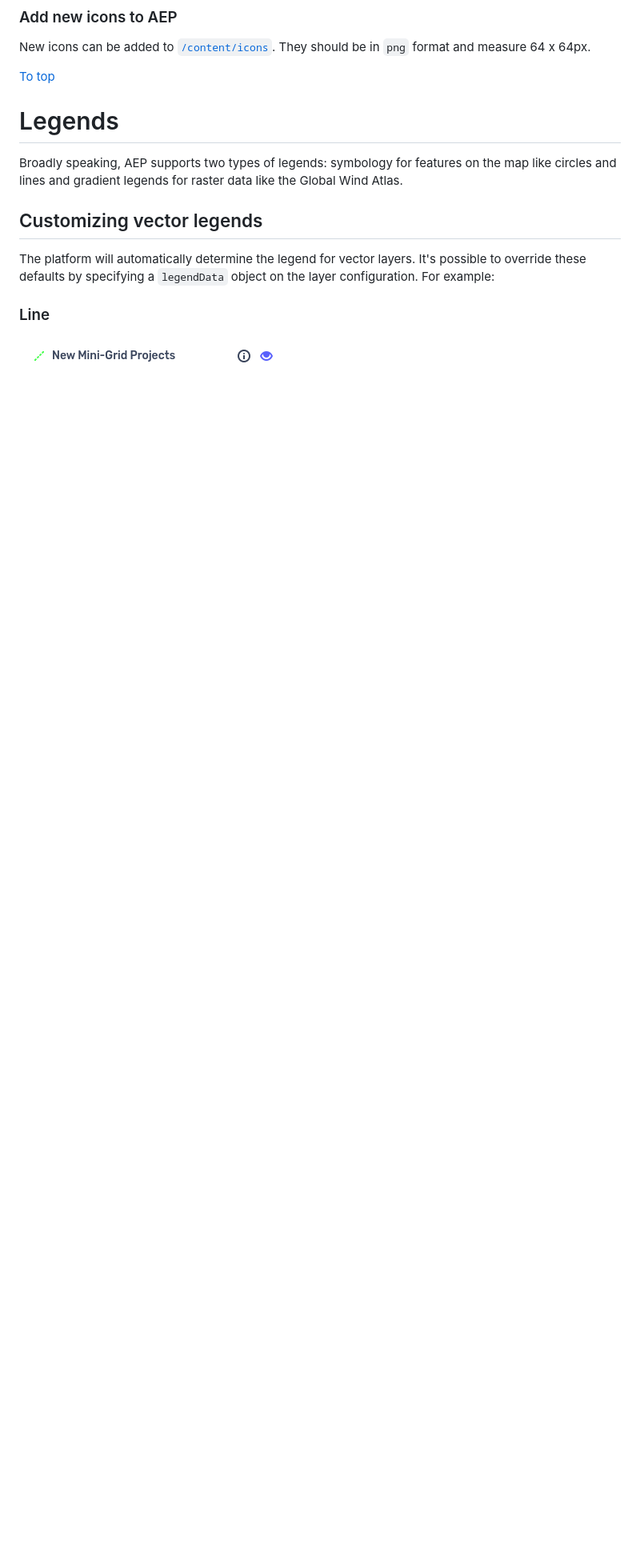
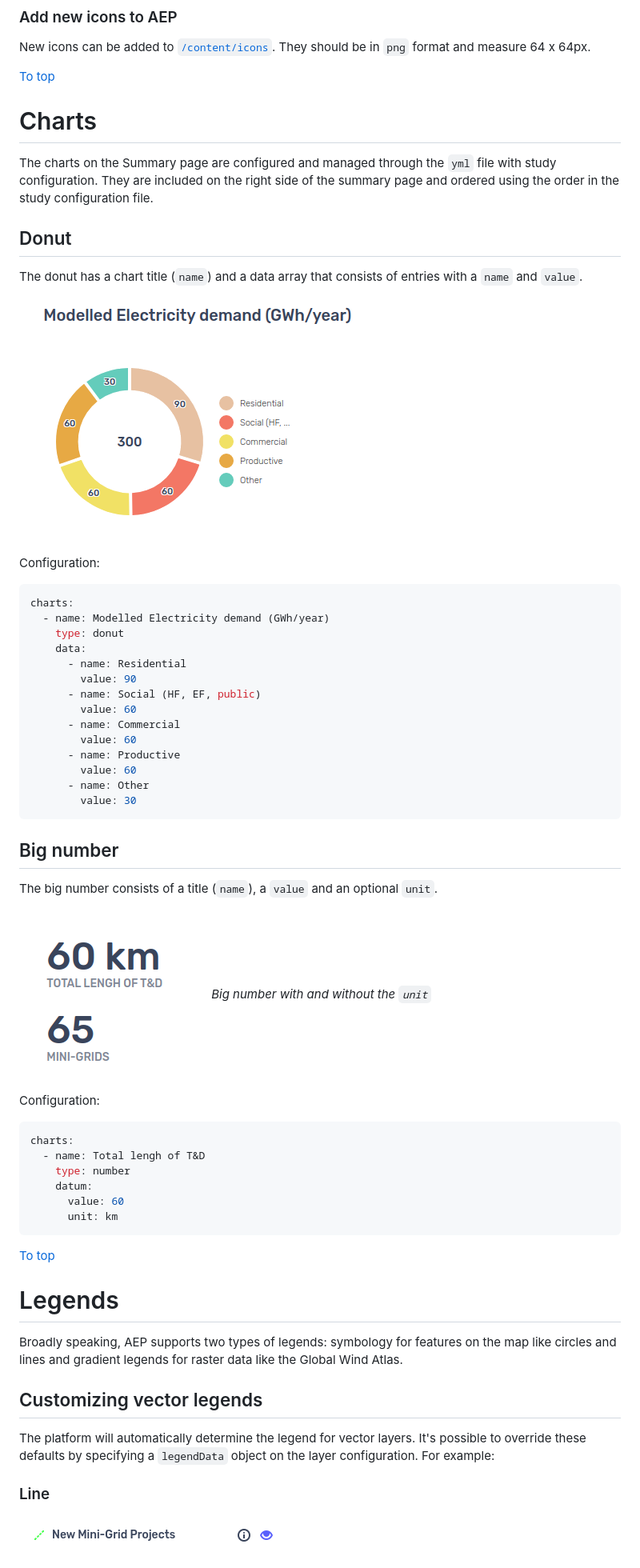
Before and after one commit to developmentseed/aep, a Markdown page: docs/README.md, the part around one of its changes. Shown at 80% size. GitHub-like rendering; pictures changed too: docs/media/big-number.png (added), docs/media/donut.png (added); blank space fills up the shorter version.

Commit message:
Add docs on Charts and Popups

````diff
--- a/docs/README.md
+++ b/docs/README.md
@@ -174,6 +160,51 @@ New icons can be added to [`/content/icons`](/content/icons). They should be in
 
 [To top](#managing-studies)
 
+# Charts
+The charts on the Summary page are configured and managed through the `yml` file with study configuration. They are included on the right side of the summary page and ordered using the order in the study configuration file.
+
+## Donut
+The donut has a chart title (`name`) and a data array that consists of entries with a `name` and `value`.
+
+![](media/donut.png)
+
+Configuration:
+
+```yml
+charts:
+  - name: Modelled Electricity demand (GWh/year)
+    type: donut
+    data:
+      - name: Residential
+        value: 90
+      - name: Social (HF, EF, public)
+        value: 60
+      - name: Commercial
+        value: 60
+      - name: Productive
+        value: 60
+      - name: Other
+        value: 30
+```
+
+## Big number
+The big number consists of a title (`name`), a `value` and an optional `unit`.
+
+![](media/big-number.png)
+_Big number with and without the `unit`_
+
+Configuration:
+
+```yml
+charts:
+  - name: Total lengh of T&D
+    type: number
+    datum:
+      value: 60
+      unit: km
+```
+
+[To top](#managing-studies)
 
 # Legends
 Broadly speaking, AEP supports two types of legends: symbology for features on the map like circles and lines and gradient legends for raster data like the Global Wind Atlas.
````
Also changed, not shown: other parts of docs/README.md (+5 -14 lines), docs/media/popup.png (added).
